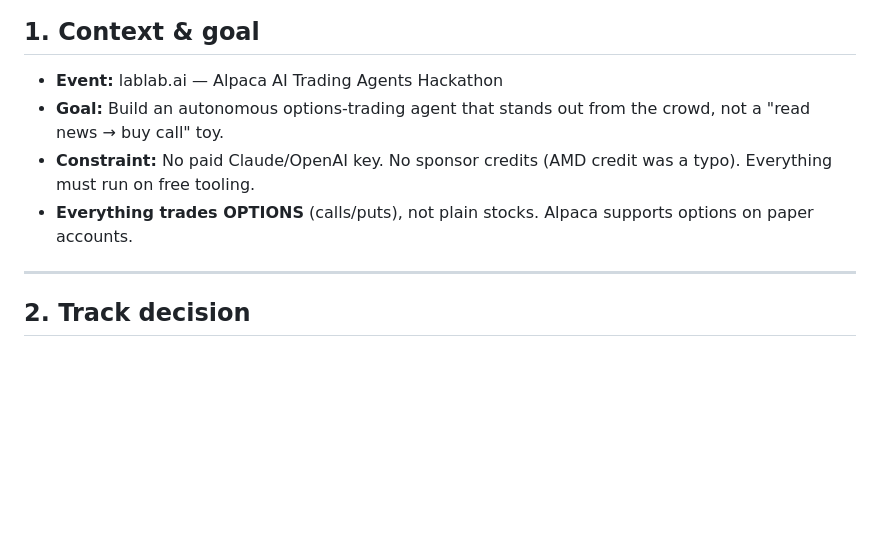
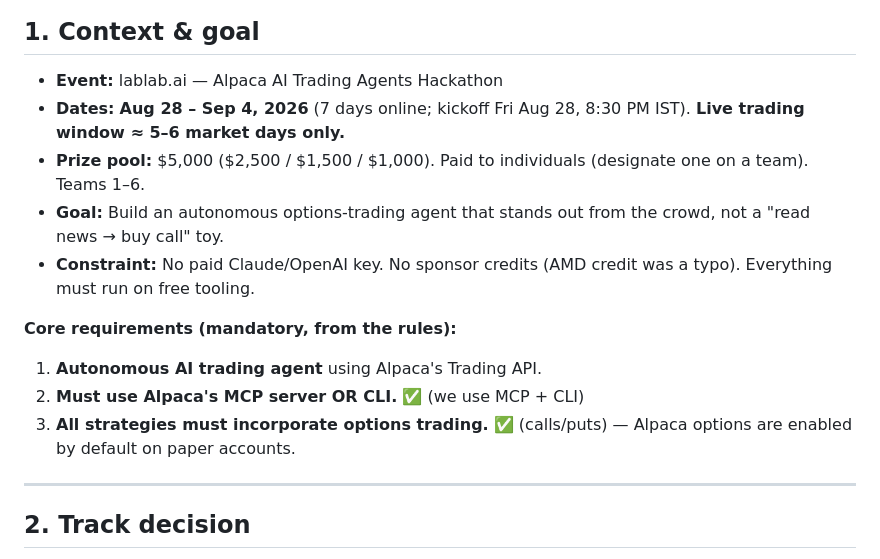
Before and after one commit to chiragshah2357/Alpaca-Trading-Hackathon, a Markdown page: planning.md, the part around one of its changes. GitHub-like rendering; blank space fills up the shorter version.

```diff
--- a/planning.md
+++ b/planning.md
@@ -8,9 +8,15 @@
 ## 1. Context & goal
 
 - **Event:** lablab.ai — Alpaca AI Trading Agents Hackathon
+- **Dates:** **Aug 28 – Sep 4, 2026** (7 days online; kickoff Fri Aug 28, 8:30 PM IST). **Live trading window ≈ 5–6 market days only.**
+- **Prize pool:** $5,000 ($2,500 / $1,500 / $1,000). Paid to individuals (designate one on a team). Teams 1–6.
 - **Goal:** Build an autonomous options-trading agent that stands out from the crowd, not a "read news → buy call" toy.
 - **Constraint:** No paid Claude/OpenAI key. No sponsor credits (AMD credit was a typo). Everything must run on free tooling.
-- **Everything trades OPTIONS** (calls/puts), not plain stocks. Alpaca supports options on paper accounts.
+
+**Core requirements (mandatory, from the rules):**
+1. **Autonomous AI trading agent** using Alpaca's Trading API.
+2. **Must use Alpaca's MCP server OR CLI.** ✅ (we use MCP + CLI)
+3. **All strategies must incorporate options trading.** ✅ (calls/puts) — Alpaca options are enabled by default on paper accounts.
 
 ---
 
```
Also changed, not shown: other parts of planning.md (+51 -9 lines).
